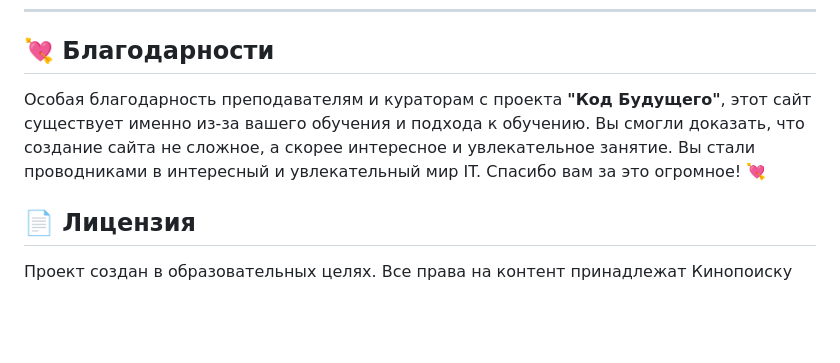
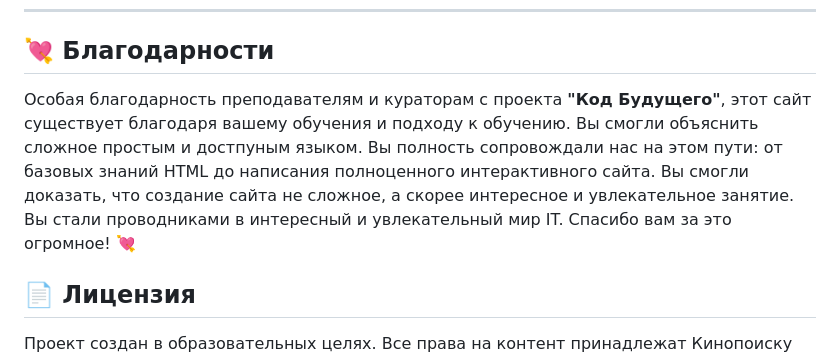
Before and after one commit to kingston256gb/kinonav, a Markdown page: README.md, the part around the change. GitHub-like rendering; blank space fills up the shorter version.

```diff
--- a/README.md
+++ b/README.md
@@ -44,7 +44,7 @@
 
 ---
 ## 💘 Благодарности
-Особая благодарность преподавателям и кураторам с проекта **"Код Будущего"**, этот сайт существует именно из-за вашего обучения и подхода к обучению. Вы смогли доказать, что создание сайта не сложное, а скорее интересное и увлекательное занятие. Вы стали проводниками в интересный и увлекательный мир IT. Спасибо вам за это огромное! 💘
+Особая благодарность преподавателям и кураторам с проекта **"Код Будущего"**, этот сайт существует благодаря вашему обучения и подходу к обучению. Вы смогли объяснить сложное простым и достпуным языком. Вы полность сопровождали нас на этом пути: от базовых знаний HTML до написания полноценного интерактивного сайта. Вы смогли доказать, что создание сайта не сложное, а скорее интересное и увлекательное занятие. Вы стали проводниками в интересный и увлекательный мир IT. Спасибо вам за это огромное! 💘
 
 ## 📄  Лицензия
 Проект создан в образовательных целях. Все права на контент принадлежат Кинопоиску
```
